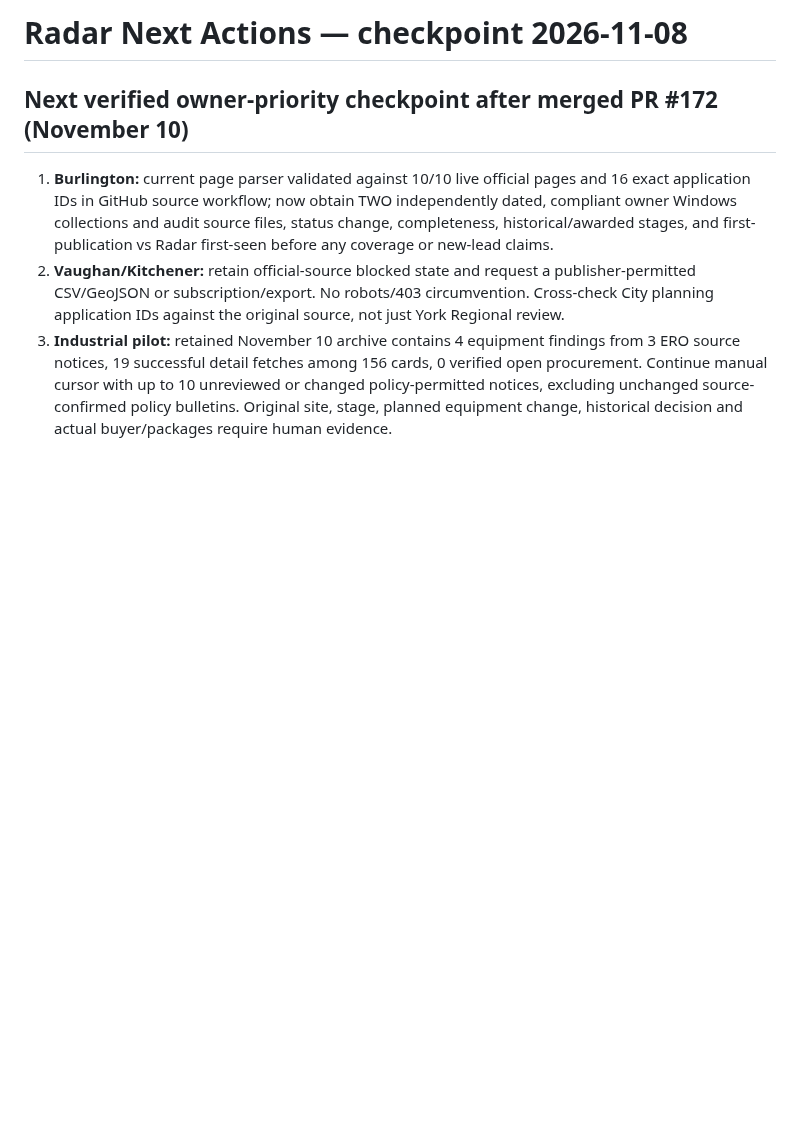
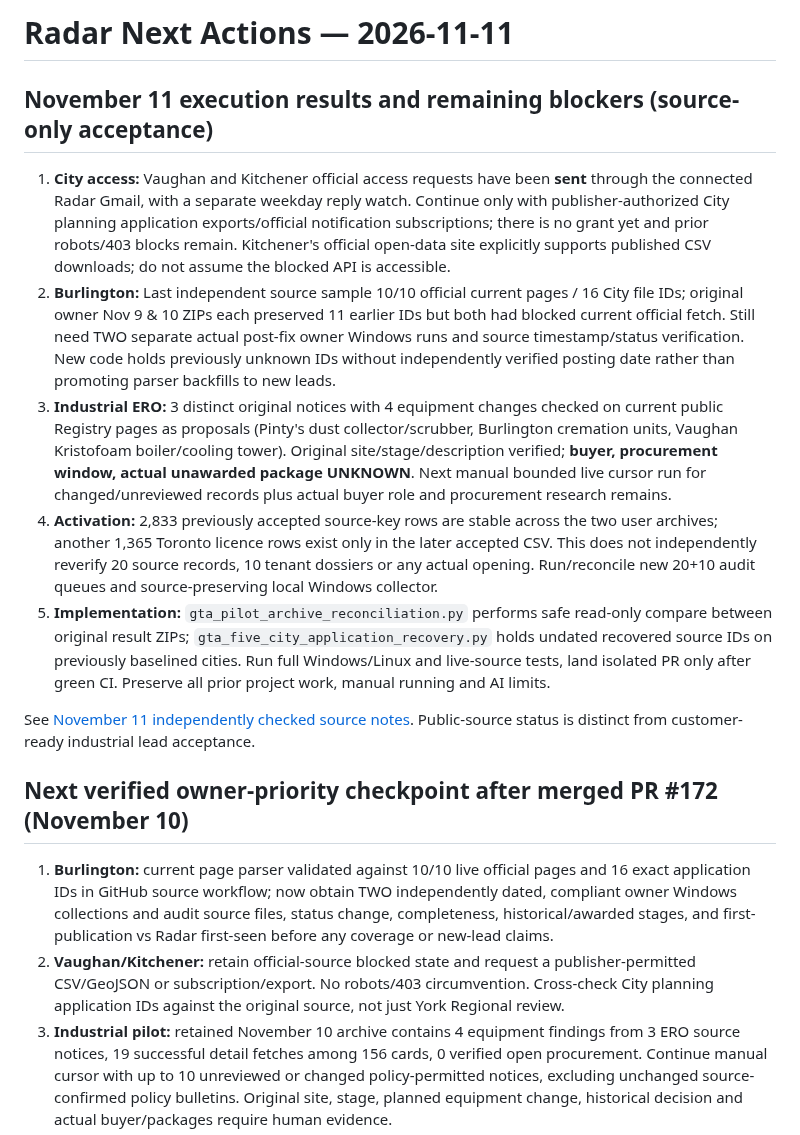
Before and after one commit to sandeep89shaily-coder/gta-commercial-radar, a Markdown page: RADAR_NEXT_ACTIONS.md, the part around the change. Drawn GitHub-style; blank space fills up the shorter version.

Commit message:
Update canonical main state for ERO original checks, city access emails and two ZIP reconciliation

```diff
--- a/RADAR_NEXT_ACTIONS.md
+++ b/RADAR_NEXT_ACTIONS.md
@@ -1,4 +1,14 @@
-# Radar Next Actions — checkpoint 2026-11-08
+# Radar Next Actions — 2026-11-11
+
+## November 11 execution results and remaining blockers (source-only acceptance)
+
+1. **City access:** Vaughan and Kitchener official access requests have been **sent** through the connected Radar Gmail, with a separate weekday reply watch. Continue only with publisher-authorized City planning application exports/official notification subscriptions; there is no grant yet and prior robots/403 blocks remain. Kitchener's official open-data site explicitly supports published CSV downloads; do not assume the blocked API is accessible.
+2. **Burlington:** Last independent source sample 10/10 official current pages / 16 City file IDs; original owner Nov 9 & 10 ZIPs each preserved 11 earlier IDs but both had blocked current official fetch. Still need TWO separate actual post-fix owner Windows runs and source timestamp/status verification. New code holds previously unknown IDs without independently verified posting date rather than promoting parser backfills to new leads.
+3. **Industrial ERO:** 3 distinct original notices with 4 equipment changes checked on current public Registry pages as proposals (Pinty's dust collector/scrubber, Burlington cremation units, Vaughan Kristofoam boiler/cooling tower). Original site/stage/description verified; **buyer, procurement window, actual unawarded package UNKNOWN**. Next manual bounded live cursor run for changed/unreviewed records plus actual buyer role and procurement research remains.
+4. **Activation:** 2,833 previously accepted source-key rows are stable across the two user archives; another 1,365 Toronto licence rows exist only in the later accepted CSV. This does not independently reverify 20 source records, 10 tenant dossiers or any actual opening. Run/reconcile new 20+10 audit queues and source-preserving local Windows collector.
+5. **Implementation:** `gta_pilot_archive_reconciliation.py` performs safe read-only compare between original result ZIPs; `gta_five_city_application_recovery.py` holds undated recovered source IDs on previously baselined cities. Run full Windows/Linux and live-source tests, land isolated PR only after green CI. Preserve all prior project work, manual running and AI limits.
+
+See [November 11 independently checked source notes](PRIORITY_3_4_20261111_VERIFICATION.md). Public-source status is distinct from customer-ready industrial lead acceptance.
 
 ## Next verified owner-priority checkpoint after merged PR #172 (November 10)
 
```
